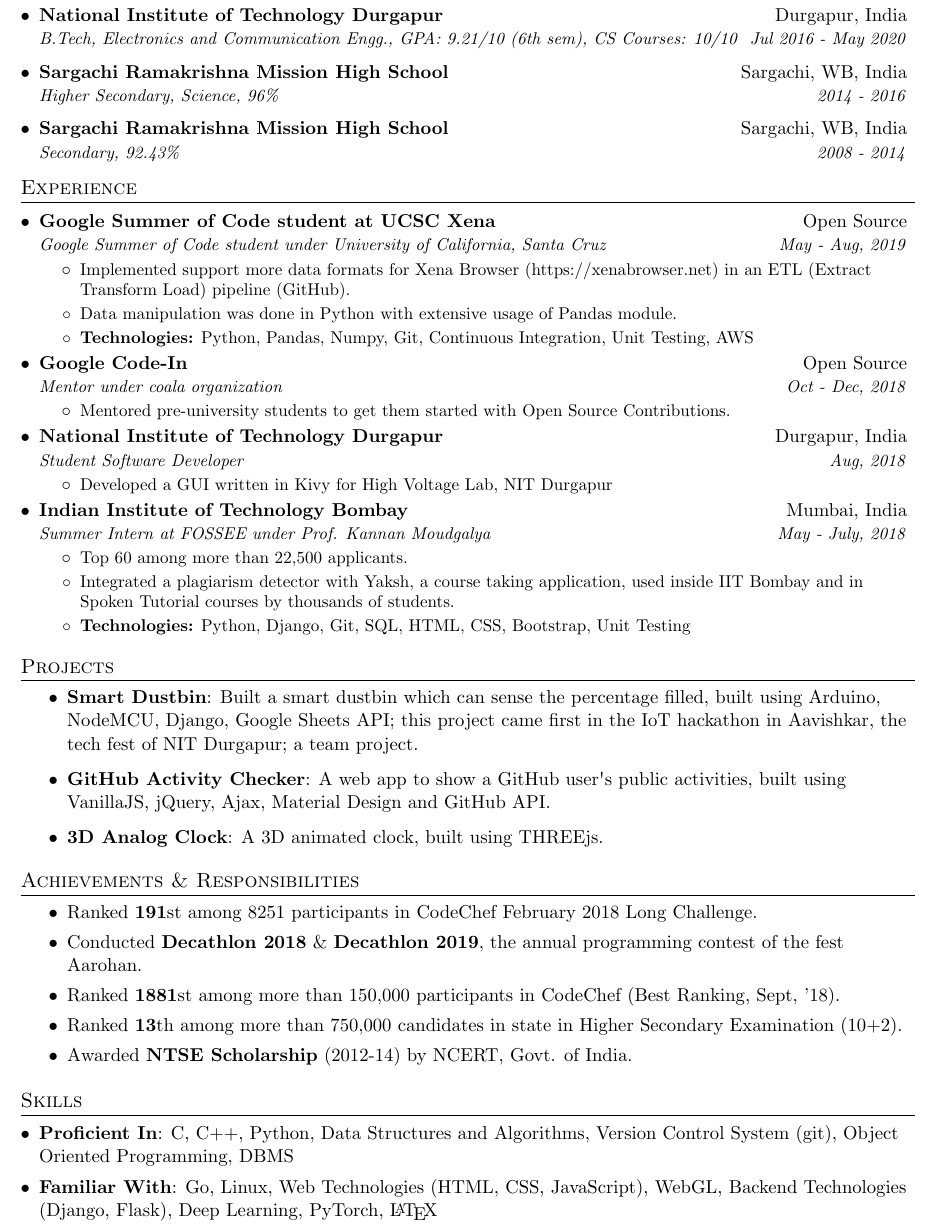
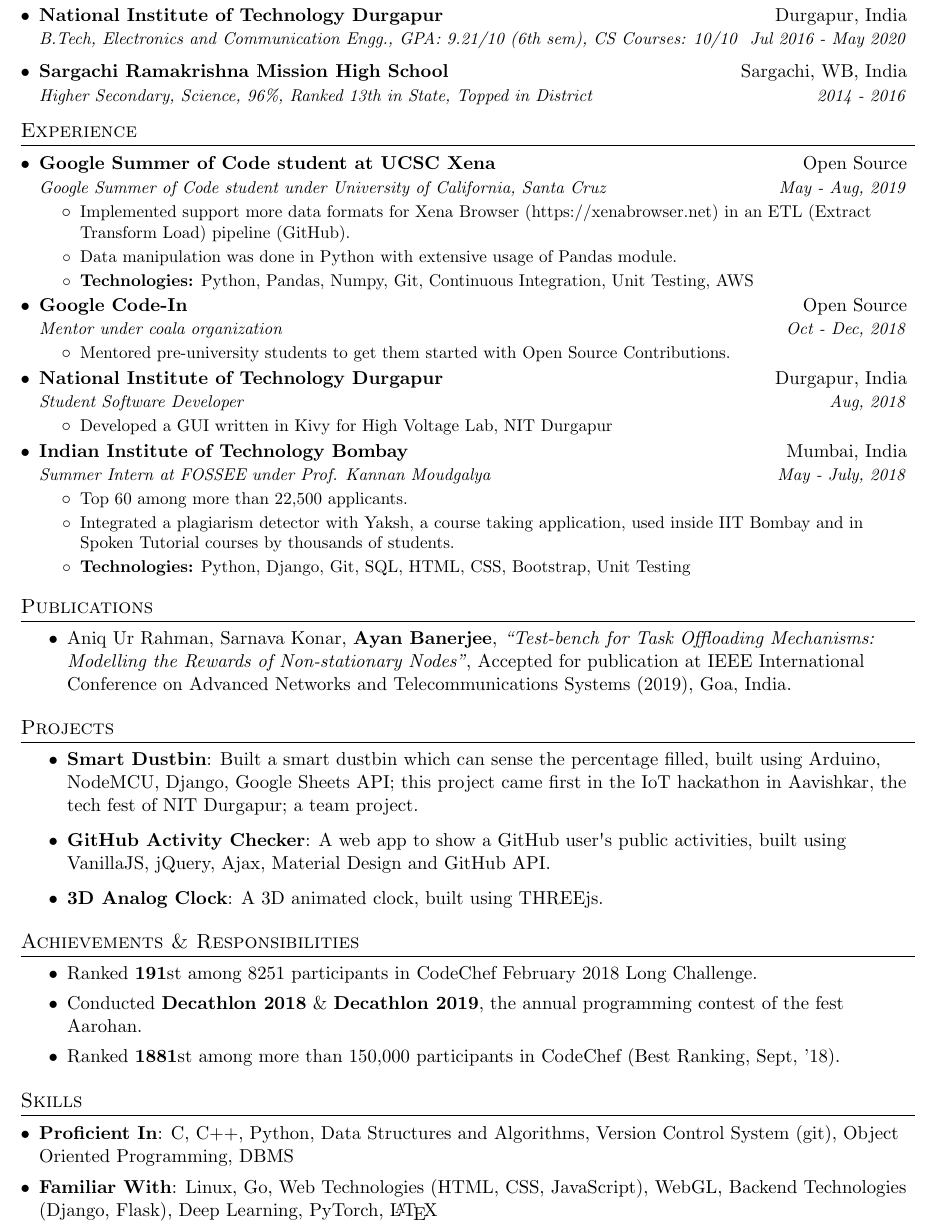
Before and after one commit to ayan-b/profile, a LaTeX document (src/main.tex): part of the page, cut so that both start at the same text. Compiled offline with pdfLaTeX.

Commit message:
main.tex: Include Publications info

```diff
--- a/src/main.tex
+++ b/src/main.tex
@@ -86,10 +86,10 @@
       {B.Tech, Electronics and Communication Engg., GPA: 9.21/10 (6th sem), CS Courses: 10/10}{Jul 2016 - May 2020}
   \resumeSubheading
       {\href{http://www.rkmsargachi.org/}{Sargachi Ramakrishna Mission High School}}{Sargachi, WB, India}
-      {Higher Secondary, Science, 96\%}{2014 - 2016}
-  \resumeSubheading
-      {\href{http://www.rkmsargachi.org/}{Sargachi Ramakrishna Mission High School}}{Sargachi, WB, India}
-      {Secondary, 92.43\%}{2008 - 2014}
+      {Higher Secondary, Science, 96\%, Ranked 13th in State, Topped in District}{2014 - 2016}
+%   \resumeSubheading
+%       {\href{http://www.rkmsargachi.org/}{Sargachi Ramakrishna Mission High School}}{Sargachi, WB, India}
+%       {Secondary, 92.43\%}{2008 - 2014}
   \resumeSubHeadingListEnd
 
 %-----------EXPERIENCE-----------------
@@ -148,6 +148,13 @@
     \resumeItemListEnd
   \resumeSubHeadingListEnd
 
+% ------------ PUBLICATIONS ----------- %
+
+\section{Publications}
+    \setlength{\itemsep}{0.5pt}
+    \begin{itemize}
+        \item{Aniq Ur Rahman, Sarnava Konar, \textbf{Ayan Banerjee}, \textit{``Test-bench for Task Offloading Mechanisms: Modelling the Rewards of Non-stationary Nodes"}, Accepted for publication at IEEE International Conference on Advanced Networks and Telecommunications Systems (2019), Goa, India.}
+    \end{itemize}
 % ------------- PROJECTS ------------------------------- %
 \section{Projects}
       \setlength{\itemsep}{0.5pt}
@@ -168,13 +175,13 @@
         {Conducted \href{https://www.hackerrank.com/dec18}{\textbf{Decathlon 2018}} \& \href{https://www.hackerrank.com/decathlon19}{\textbf{Decathlon 2019}}, the annual programming contest of the fest Aarohan.}
       \item
         {Ranked \textbf{1881}st among more than 150,000 participants in \href{https://codechef.com/users/ayan_nitd}{CodeChef} (Best Ranking, Sept, '18).}
-      \item
-        {Ranked \textbf{13}th among more than 750,000 candidates in state in Higher Secondary Examination
-        (10+2).}
+    %   \item
+    %     {Ranked \textbf{13}th among more than 750,000 candidates in state in Higher Secondary Examination
+    %     (10+2).}
     %   \item
     %     {\textbf{Topped} from school in Secondary Examination.}
-      \item
-        {Awarded \textbf{NTSE Scholarship} (2012-14) by NCERT, Govt. of India.}
+    %   \item
+    %     {Awarded \textbf{NTSE Scholarship} (2012-14) by NCERT, Govt. of India.}
     \resumeItemListEnd
 
 % ----------------- SKILLS -------------------------------- %
@@ -182,7 +189,7 @@
  \resumeSubHeadingListStart
     \setlength{\itemsep}{1pt}
      \item\textbf{Proficient In}{: C, C++, Python, Data Structures and Algorithms, Version Control System (git), Object Oriented Programming, DBMS}\\
-     \item\textbf{Familiar With}{: Go, Linux, Web Technologies (HTML, CSS, JavaScript), WebGL, Backend Technologies (Django, Flask), Deep Learning, PyTorch, \LaTeX}
+     \item\textbf{Familiar With}{: Linux, Go, Web Technologies (HTML, CSS, JavaScript), WebGL, Backend Technologies (Django, Flask), Deep Learning, PyTorch, \LaTeX}
  \resumeSubHeadingListEnd
 
 % ----------------- EXTRACURRICULAR ----------------------- %
```
